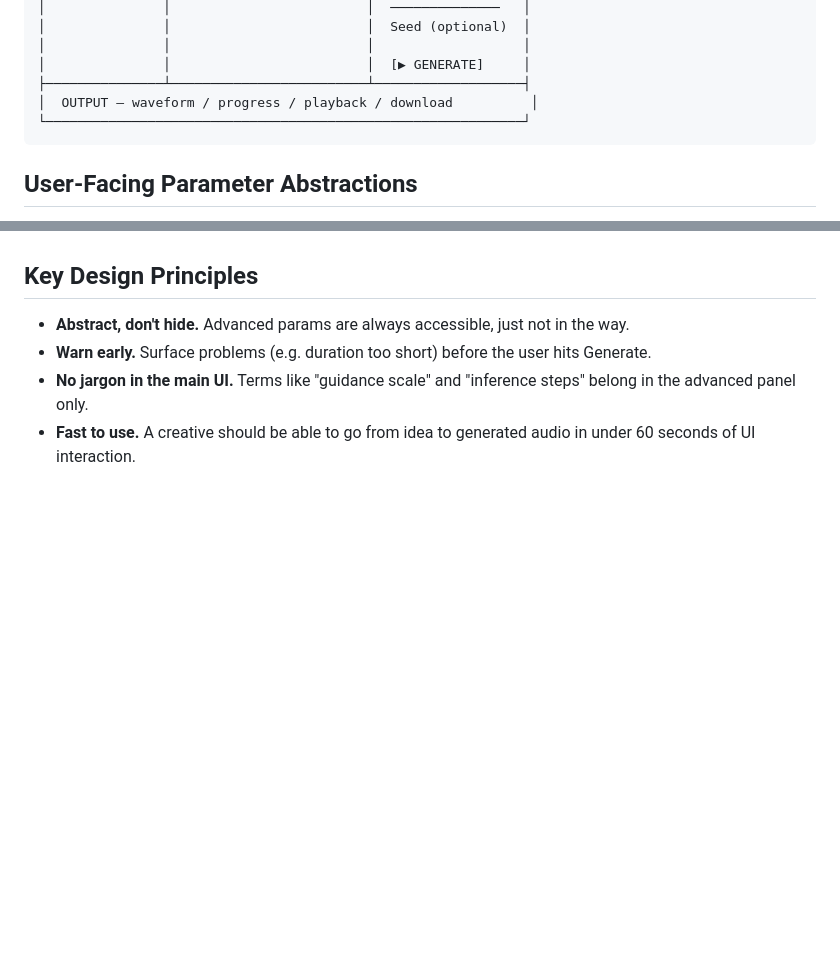
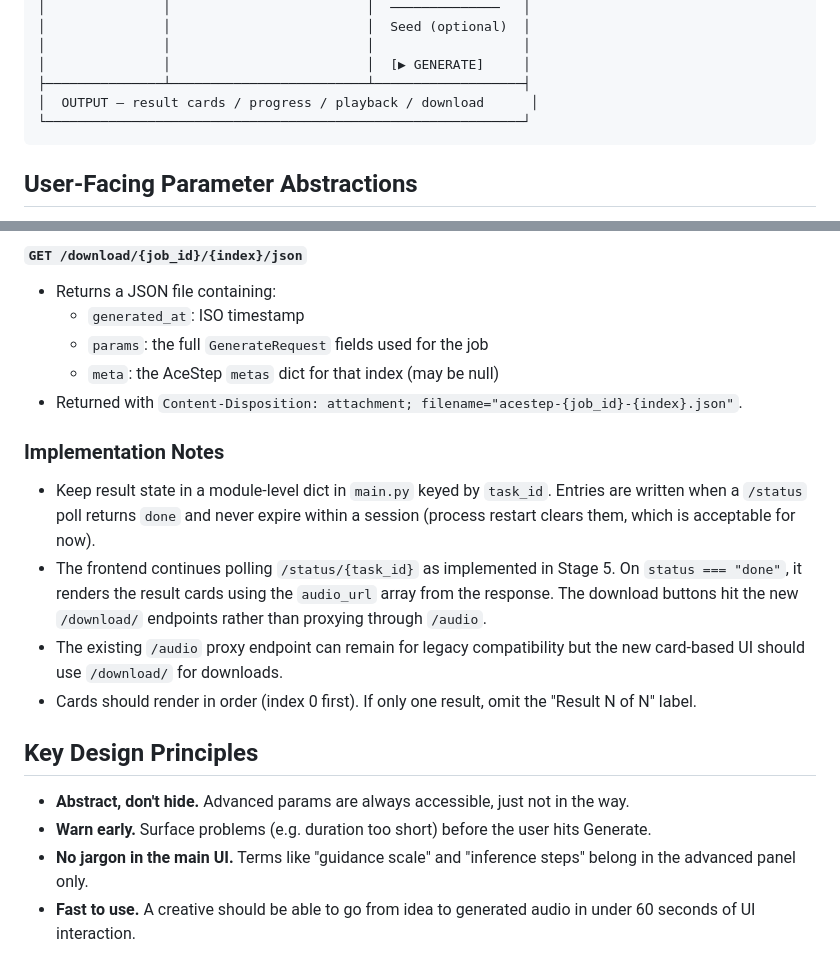
Before and after one commit to tsondo/Ace-Step-Wrangler, a Markdown page: docs/PROJECT_PLAN.md, 2 parts joined by grey strips. GitHub-like rendering; blank space fills up the shorter version.

````diff
--- a/docs/PROJECT_PLAN.md
+++ b/docs/PROJECT_PLAN.md
@@ -32,7 +32,7 @@ Three-column layout with a persistent output panel at the bottom:
 │               │                         │                   │
 │               │                         │  [▶ GENERATE]     │
 ├───────────────┴─────────────────────────┴───────────────────┤
-│  OUTPUT — waveform / progress / playback / download          │
+│  OUTPUT — result cards / progress / playback / download      │
 └─────────────────────────────────────────────────────────────┘
 ```
 
@@ -101,3 +144,16 @@ Implementation notes:
+#### `GET /download/{job_id}/{index}/json`
+- Returns a JSON file containing:
+  - `generated_at`: ISO timestamp
+  - `params`: the full `GenerateRequest` fields used for the job
+  - `meta`: the AceStep `metas` dict for that index (may be null)
+- Returned with `Content-Disposition: attachment; filename="acestep-{job_id}-{index}.json"`.
+
+### Implementation Notes
+
+- Keep result state in a module-level dict in `main.py` keyed by `task_id`. Entries are written when a `/status` poll returns `done` and never expire within a session (process restart clears them, which is acceptable for now).
+- The frontend continues polling `/status/{task_id}` as implemented in Stage 5. On `status === "done"`, it renders the result cards using the `audio_url` array from the response. The download buttons hit the new `/download/` endpoints rather than proxying through `/audio`.
+- The existing `/audio` proxy endpoint can remain for legacy compatibility but the new card-based UI should use `/download/` for downloads.
+- Cards should render in order (index 0 first). If only one result, omit the "Result N of N" label.
 
 ## Key Design Principles
 
````
Also changed, not shown: other parts of docs/PROJECT_PLAN.md (+44 -1 lines).
